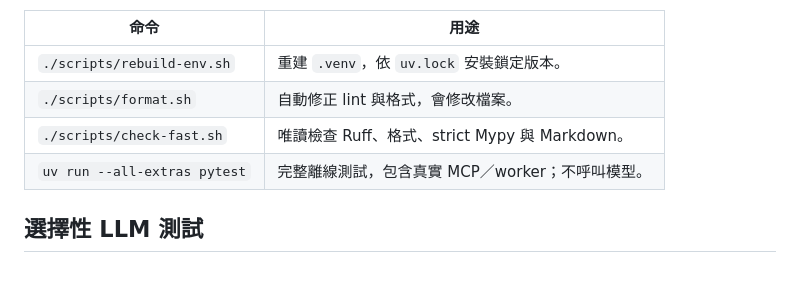
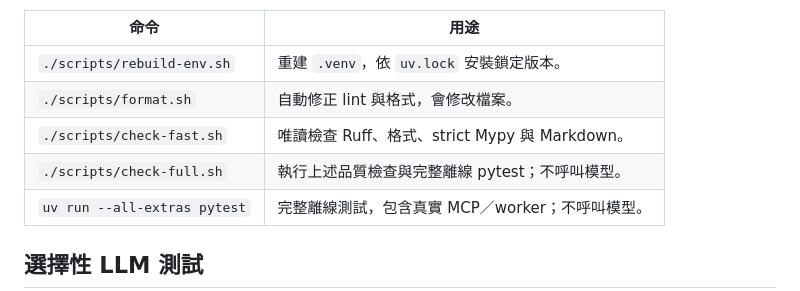
Before and after one commit to Kuan-Lun/tradingdev, a Markdown page: docs/development.md, the part around the change. GitHub-like rendering.

Commit message:
docs: list full check command in development guide

```diff
--- a/docs/development.md
+++ b/docs/development.md
@@ -19,6 +19,7 @@ uv sync --locked --all-extras
 | `./scripts/rebuild-env.sh` | 重建 `.venv`，依 `uv.lock` 安裝鎖定版本。 |
 | `./scripts/format.sh` | 自動修正 lint 與格式，會修改檔案。 |
 | `./scripts/check-fast.sh` | 唯讀檢查 Ruff、格式、strict Mypy 與 Markdown。 |
+| `./scripts/check-full.sh` | 執行上述品質檢查與完整離線 pytest；不呼叫模型。 |
 | `uv run --all-extras pytest` | 完整離線測試，包含真實 MCP／worker；不呼叫模型。 |
 
 ## 選擇性 LLM 測試
```
